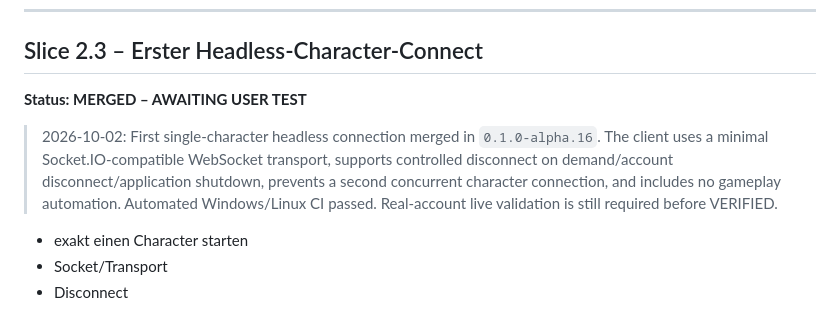
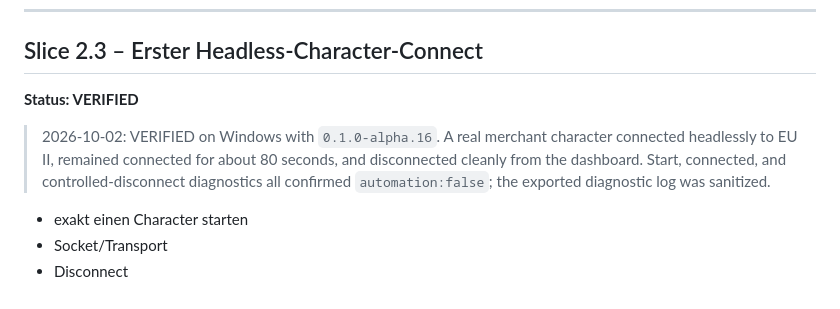
Before and after one commit to Riflex91/ALRemastered, a Markdown page: ROADMAP.md, the part around the change. GitHub-like rendering.

Commit message:
docs: verify Slice 2.3 after alpha.16 live test

```diff
--- a/ROADMAP.md
+++ b/ROADMAP.md
@@ -487,9 +487,9 @@ Abgleich Dashboard ↔ tatsächlicher Account.
 
 ## Slice 2.3 – Erster Headless-Character-Connect
 
-**Status: MERGED – AWAITING USER TEST**
+**Status: VERIFIED**
 
-> 2026-10-02: First single-character headless connection merged in `0.1.0-alpha.16`. The client uses a minimal Socket.IO-compatible WebSocket transport, supports controlled disconnect on demand/account disconnect/application shutdown, prevents a second concurrent character connection, and includes no gameplay automation. Automated Windows/Linux CI passed. Real-account live validation is still required before VERIFIED.
+> 2026-10-02: VERIFIED on Windows with `0.1.0-alpha.16`. A real merchant character connected headlessly to EU II, remained connected for about 80 seconds, and disconnected cleanly from the dashboard. Start, connected, and controlled-disconnect diagnostics all confirmed `automation:false`; the exported diagnostic log was sanitized.
 
 - exakt einen Character starten
 - Socket/Transport
```
